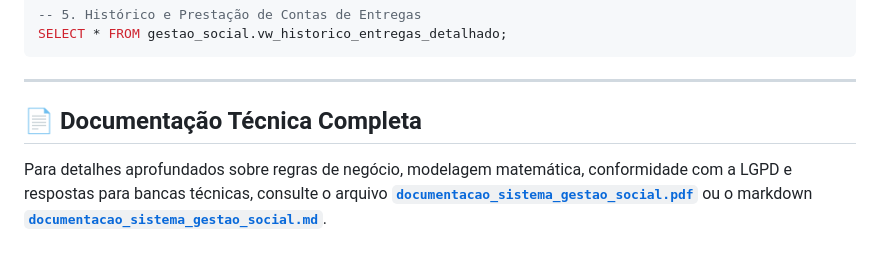
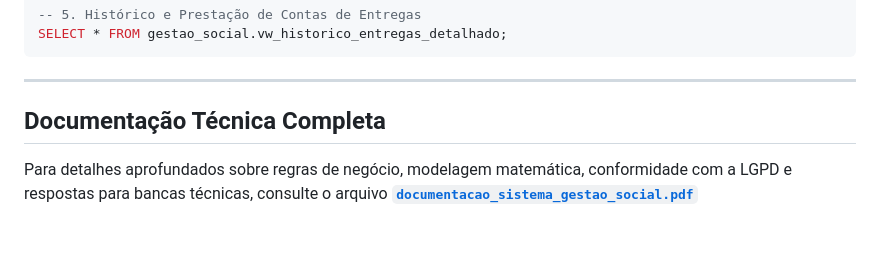
Before and after one commit to LucasAlexandreVasconcellos/gestao-social, a Markdown page: README.md, the part around one of its changes. Drawn GitHub-style.

Commit message:
Fix formatting and headings in README.md

```diff
--- a/README.md
+++ b/README.md
@@ -100,6 +100,6 @@ SELECT * FROM gestao_social.vw_historico_entregas_detalhado;
 
 ---
 
-## 📄 Documentação Técnica Completa
+## Documentação Técnica Completa
 
-Para detalhes aprofundados sobre regras de negócio, modelagem matemática, conformidade com a LGPD e respostas para bancas técnicas, consulte o arquivo [**`documentacao_sistema_gestao_social.pdf`**](./documentacao_sistema_gestao_social.pdf) ou o markdown [**`documentacao_sistema_gestao_social.md`**](./documentacao_sistema_gestao_social.md).
+Para detalhes aprofundados sobre regras de negócio, modelagem matemática, conformidade com a LGPD e respostas para bancas técnicas, consulte o arquivo [**`documentacao_sistema_gestao_social.pdf`**](./documentacao_sistema_gestao_social.pdf)
```
Also changed, not shown: other parts of README.md (+5 -5 lines).
